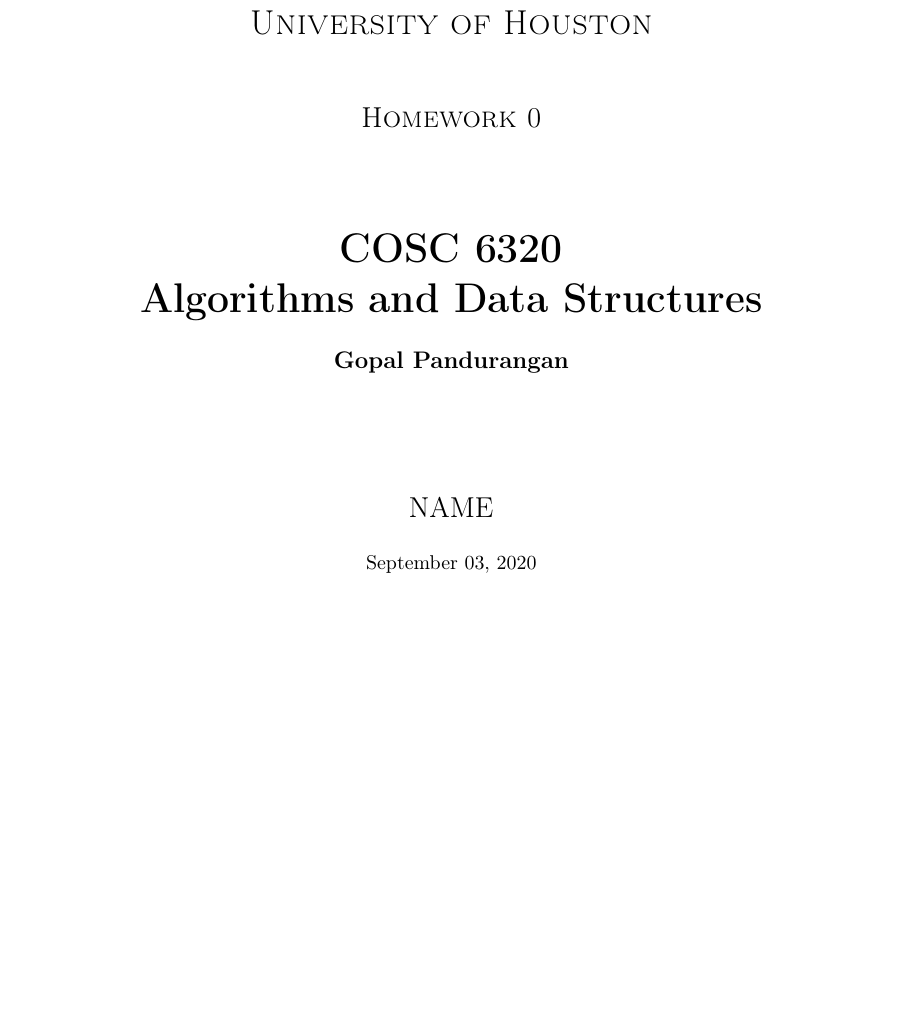
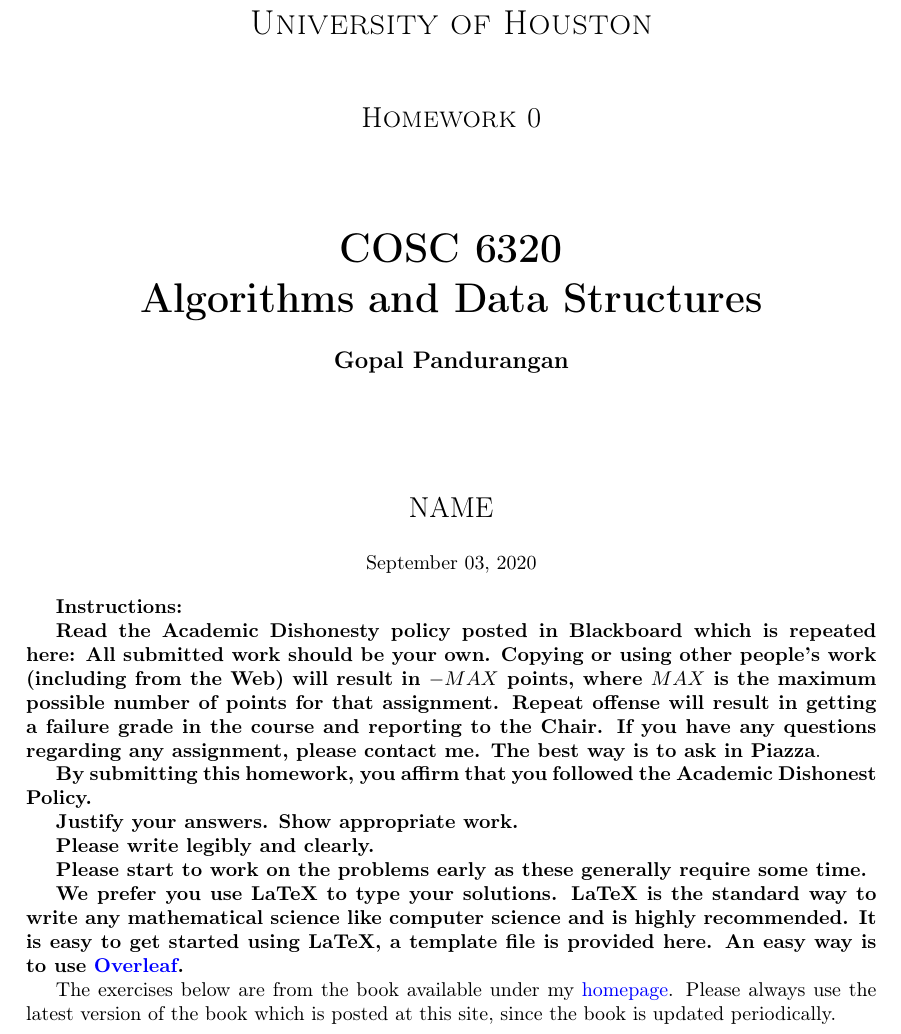
Before and after one commit to rushah05/COSC-6320-Fall-2020, a LaTeX problem sheet (homeworks/homework-0/homework-0.tex): part of page 1 of 3, cut so that both start at the same text, the shorter picture padded with empty space. Compiled offline with pdfLaTeX.

Commit message:
Added Academic Dishonesty Policy for HW0 description.

```diff
--- a/homeworks/homework-0/homework-0.tex
+++ b/homeworks/homework-0/homework-0.tex
@@ -56,6 +56,27 @@
         {\Large NAME\par}
         \vspace{0.5cm}
         {\large \par} September 03, 2020
+    \end{center}
+
+    \textbf{Instructions:}
+
+    \textbf{Read the Academic Dishonesty policy posted in Blackboard which is repeated here:
+        All submitted work should be  your own. Copying or using other people's work (including  from the Web) will result in $-MAX$ points, where $MAX$ is the maximum possible number of points for that assignment. Repeat offense will result in getting a failure grade in the course and reporting to the Chair. If you have any questions regarding any assignment, please contact me. The best way is to ask in Piazza}.
+
+
+    \textbf{By submitting this homework, you affirm that you followed the Academic Dishonest Policy.}
+
+    \textbf{Justify your answers. Show appropriate work.}
+
+    \textbf{Please write legibly and clearly.}
+
+    \textbf{Please start to work on the problems early as these generally require some time.}
+
+    \textbf{We prefer you use LaTeX to type your solutions. LaTeX is the standard way to write any mathematical science like
+        computer science and is highly recommended. It is easy to get started using LaTeX, a template file is provided here.
+        An easy way is to use \href{https://www.overleaf.com/}{Overleaf}.}
+
+    The exercises below are from the book available under my \href{https://sites.google.com/site/gopalpandurangan/home/algorithms-course}{homepage}. Please always use the latest version of the book which is posted at this site, since the book is updated periodically.
     \vfill
 
     % Bottom of the page
```
Also changed, not shown: homeworks/homework-0/homework-0.pdf, homeworks/homework-0/homework-0.tex (2 more changed lines). Lines whose indentation alone changed are shown as unchanged.
